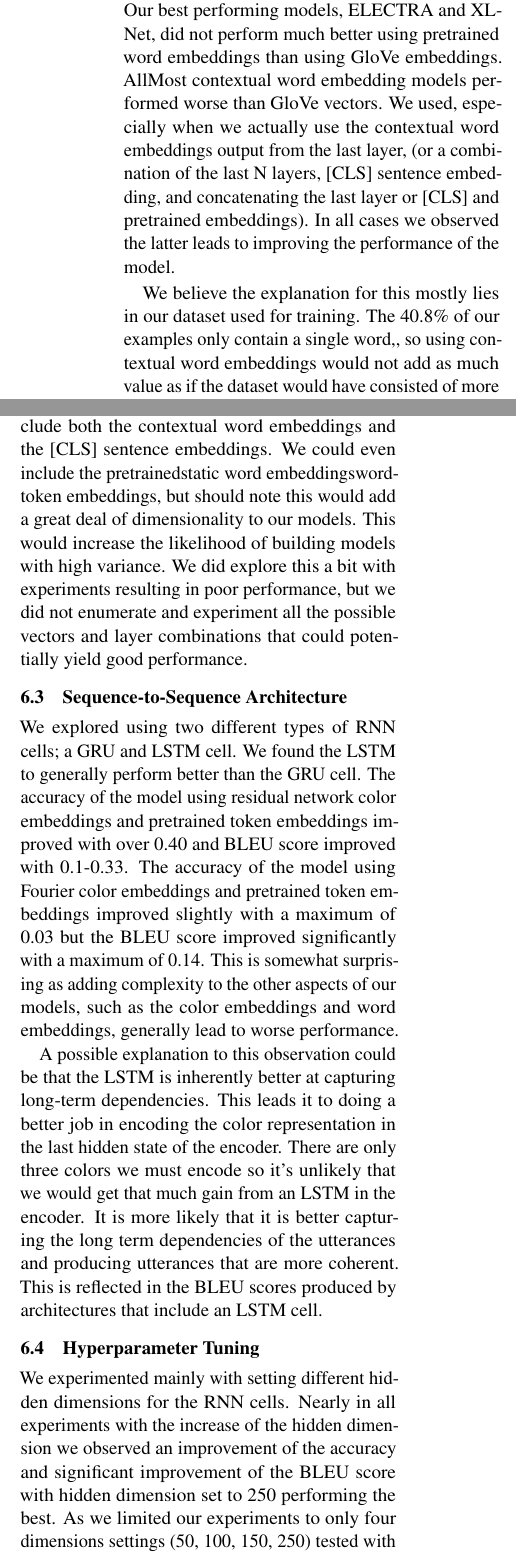
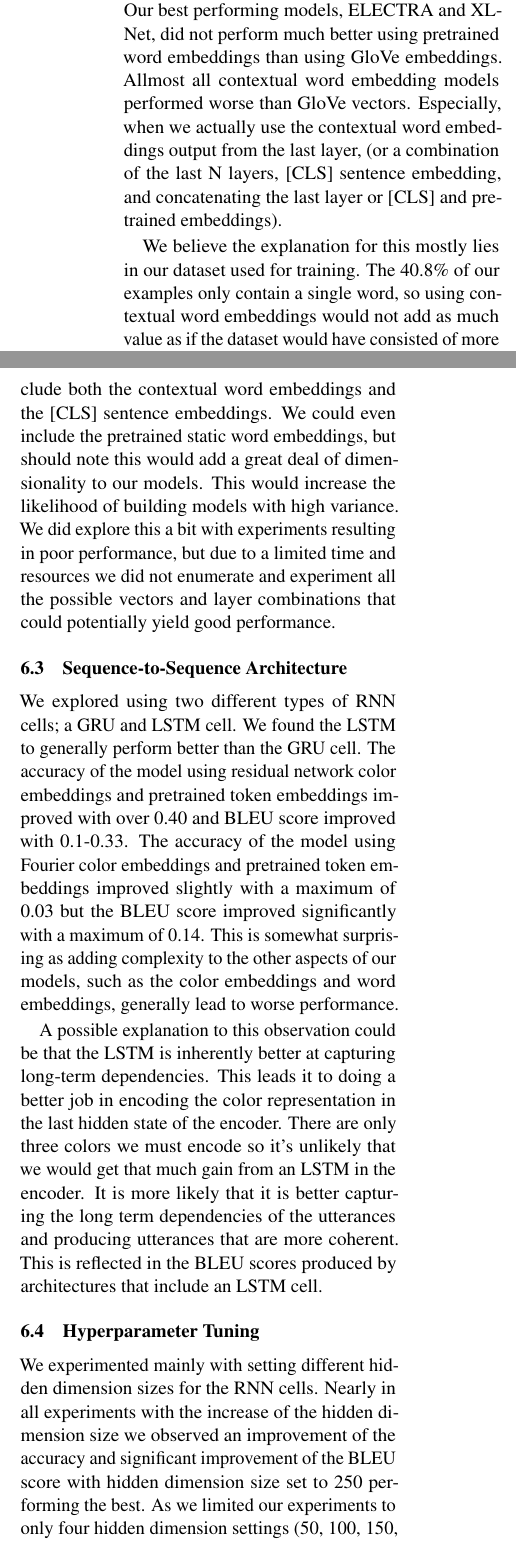
Before and after one commit to jhabr/xcs224u_final_paper, a LaTeX paper (paper/XCS224U_final_paper.tex, which reads paper/sections/7-analysis.tex): two parts of the columns of page 6 of 10, joined at a grey line, cut so that both start at the same text. Compiled offline with pdfLaTeX.

Commit message:
typos corrections and a few clarifications

```diff
--- a/paper/sections/7-analysis.tex
+++ b/paper/sections/7-analysis.tex
@@ -18,23 +18,23 @@ A third explanation as to why our convolutional color encoder did not perform we
 
 \subsection{Pretrained and Contextual Word Embeddings}
 
-Our use of pretrained and contextual embeddings, such as BERT, XLNet, RoBERTa and ELECTRA was motivated by a similar thought process as our color embeddings. We believed that using more powerful models that capture linguistic \& semantic information would lead to better performance. Our best performing models, ELECTRA and XLNet, did not perform much better using pretrained word embeddings than using GloVe embeddings. AllMost contextual word embedding models performed worse than GloVe vectors. We used, especially when we actually use the contextual word embeddings output from the last layer, (or a combination of the last N layers, [CLS] sentence embedding, and concatenating the last layer or [CLS] and pretrained embeddings). In all cases we observed the latter leads to improving the performance of the model.
+Our use of pretrained and contextual embeddings, such as BERT, XLNet, RoBERTa and ELECTRA was motivated by a similar thought process as our color embeddings. We believed that using more powerful models that capture linguistic \& semantic information would lead to better performance. Our best performing models, ELECTRA and XLNet, did not perform much better using pretrained word embeddings than using GloVe embeddings. Allmost all contextual word embedding models performed worse than GloVe vectors. Especially, when we actually use the contextual word embeddings output from the last layer, (or a combination of the last N layers, [CLS] sentence embedding, and concatenating the last layer or [CLS] and pretrained embeddings).
 
 \par
-We believe the explanation for this mostly lies in our dataset used for training. The 40.8\% of our examples only contain a single  word,, so using contextual word embeddings would not add as much value as if the dataset would have consisted of more complex color descriptions. Using contextual embeddings requires our downstream  model to be able to effectively learn the meaning of a word embedding given its context. But given our small dataset this is likely not a feasible task leading to overfitting or simply not enough complex data to capture the intricacies.
+We believe the explanation for this mostly lies in our dataset used for training. The 40.8\% of our examples only contain a single word, so using contextual word embeddings would not add as much value as if the dataset would have consisted of more complex color descriptions. Using contextual embeddings requires our downstream  model to be able to effectively learn the meaning of a word embedding given its context. But given our small dataset this is likely not a feasible task leading to overfitting or simply not enough complex data to capture the intricacies.
 
 \par
-Another possible explanation is that we are not producing the contextual embeddings in a way that properly captures the semantic information our model needs. Similar to the potential changes we could make to the color embedding, we could employ different methods of combining hidden layers embeddings for both the contextual word embeddings and the [CLS] sentence embedding. There are several methods we could use including the element-wise sum, max, or average of the last N layers as a feature extractor. This could include both the contextual word embeddings and the [CLS] sentence embeddings. We could even include the pretrainedstatic word embeddingswordtoken embeddings, but should note this would add a great deal of dimensionality to our models. This would increase the likelihood of building models with high variance.  We did explore this a bit with experiments resulting in poor performance, but we did not enumerate and experiment all the possible vectors and layer combinations that could potentially yield good performance.
+Another possible explanation is that we are not producing the contextual embeddings in a way that properly captures the semantic information our model needs. Similar to the potential changes we could make to the color embedding, we could employ different methods of combining hidden layers embeddings for both the contextual word embeddings and the [CLS] sentence embedding. There are several methods we could use including the element-wise sum, max, or average of the last N layers as a feature extractor. This could include both the contextual word embeddings and the [CLS] sentence embeddings. We could even include the pretrained static word embeddings, but should note this would add a great deal of dimensionality to our models. This would increase the likelihood of building models with high variance. We did explore this a bit with experiments resulting in poor performance, but due to a limited time and resources we did not enumerate and experiment all the possible vectors and layer combinations that could potentially yield good performance.
 
 
 \subsection{Sequence-to-Sequence Architecture}
 
-We explored using two different types of RNN cells; a GRU and LSTM cell.  We found the LSTM to generally perform better than the GRU cell. The accuracy of the model using residual network color embeddings and pretrained token embeddings improved with over 0.40 and BLEU score improved with 0.1-0.33. The accuracy of the model using Fourier color embeddings and pretrained token embeddings improved slightly with a maximum of 0.03 but the BLEU score improved significantly with a maximum of 0.14. This is somewhat surprising as adding complexity to the other aspects of our models, such as the color embeddings and word embeddings, generally lead to worse performance.
+We explored using two different types of RNN cells; a GRU and LSTM cell. We found the LSTM to generally perform better than the GRU cell. The accuracy of the model using residual network color embeddings and pretrained token embeddings improved with over 0.40 and BLEU score improved with 0.1-0.33. The accuracy of the model using Fourier color embeddings and pretrained token embeddings improved slightly with a maximum of 0.03 but the BLEU score improved significantly with a maximum of 0.14. This is somewhat surprising as adding complexity to the other aspects of our models, such as the color embeddings and word embeddings, generally lead to worse performance.
 
 \par
 A possible explanation to this observation could be that the LSTM is inherently better at capturing long-term dependencies. This leads it to doing a better job in encoding the color representation in the last hidden state of the encoder. There are only three colors we must encode so it’s unlikely that we would get that much gain from an LSTM in the encoder. It is more likely that it is better capturing the long term dependencies of the utterances and producing utterances that are more coherent. This is reflected in the BLEU scores produced by architectures that include an LSTM cell.
 
 \subsection{Hyperparameter Tuning}
-We experimented mainly with setting different hidden dimensions for the RNN cells. Nearly in all experiments with the increase of the hidden dimension we observed an improvement of the accuracy and significant improvement of the BLEU score with hidden dimension set to 250 performing the best. As we limited our experiments to only four dimensions settings (50, 100, 150, 250) tested with a subset of the train data (8,000 records) and the best performing models it might be that a different hidden dimension size might lead to even better performance.
+We experimented mainly with setting different hidden dimension sizes for the RNN cells. Nearly in all experiments with the increase of the hidden dimension size we observed an improvement of the accuracy and significant improvement of the BLEU score with hidden dimension size set to 250 performing the best. As we limited our experiments to only four hidden dimension settings (50, 100, 150, 250) tested with a subset of the train data (8,000 records) and the best performing models it might be that a different hidden dimension size might lead to even better performance.
 
 \par
```
Also changed, not shown: paper/sections/5-models.tex (+1 -1 lines), paper/sections/6-experiment.tex (+2 -2 lines), paper/sections/7-analysis.tex (8 more changed lines).
